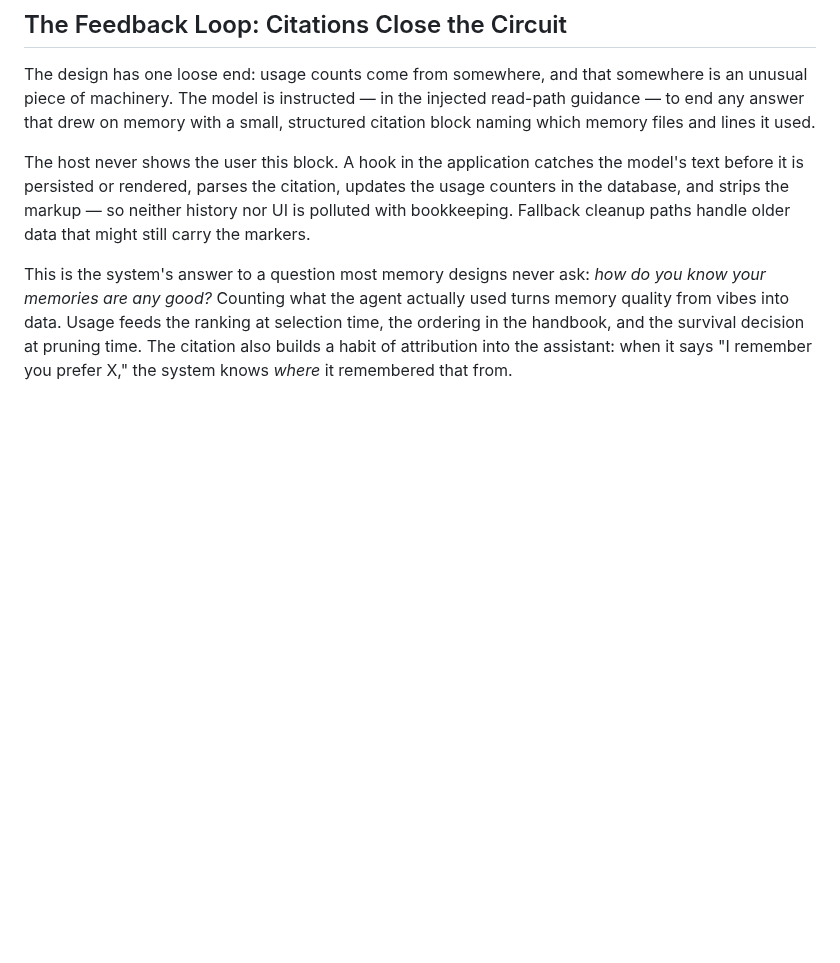
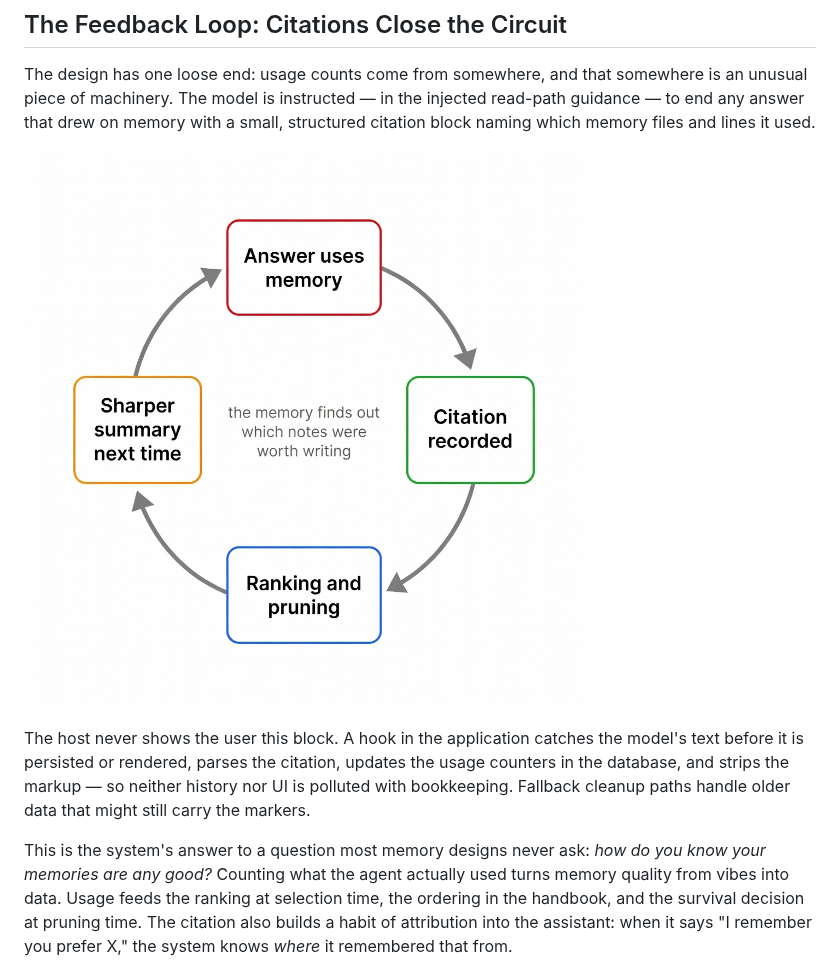
Before and after one commit to moritzfl/opencode-codex-memory, a Markdown page: docs/how-ai-memory-works.md, the part around the change. GitHub-like rendering; pictures changed too: docs/memory-loop.jpeg (added); blank space fills up the shorter version.

Commit message:
docs: add memory feedback loop diagram

```diff
--- a/docs/how-ai-memory-works.md
+++ b/docs/how-ai-memory-works.md
@@ -472,6 +472,11 @@ in the injected read-path guidance — to end any answer that drew on memory
 with a small, structured citation block naming which memory files and lines
 it used.
 
+![The memory feedback loop: an answer draws on memory and cites it; the
+citation is recorded; consolidation ranks and prunes; the next summary is
+sharper — and the loop closes. The invisible part, explained below: the
+citation markup is stripped before the user ever sees it.](memory-loop.jpeg)
+
 The host never shows the user this block. A hook in the application catches
 the model's text before it is persisted or rendered, parses the citation,
 updates the usage counters in the database, and strips the markup — so neither
```
